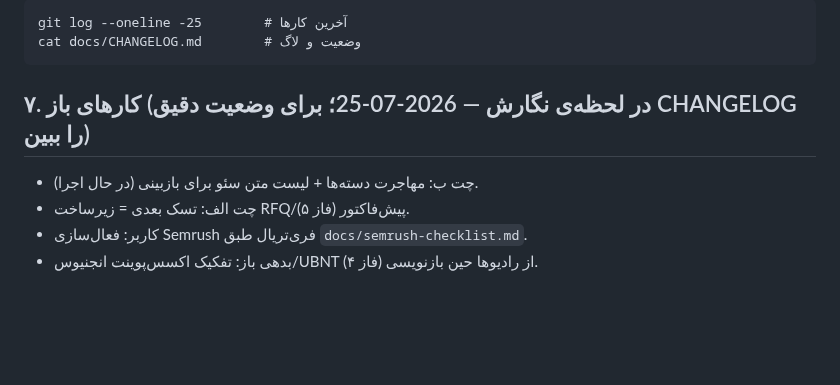
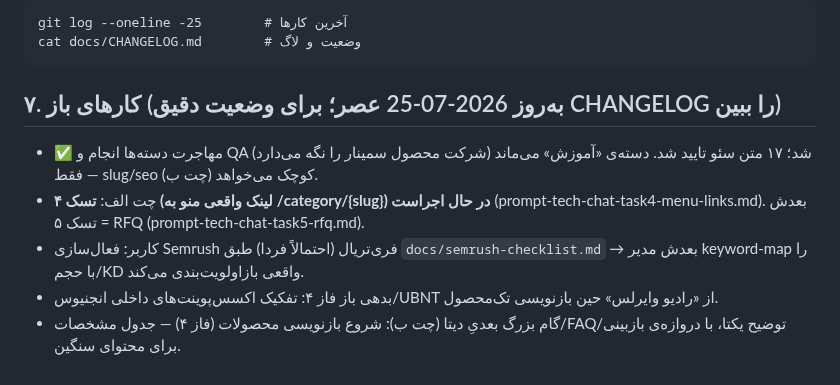
Before and after one commit to amirMasoudm/shop, a Markdown page: docs/START-HERE.md, the part around the change. GitHub-like rendering; blank space fills up the shorter version.

Commit message:
مدیر: آماده‌سازی انتقال به چت جدید — تصمیم آموزش (می‌ماند)، به‌روزرسانی START-HERE و CHANGELOG
Co-Authored-By: Claude Opus 4.8 <noreply@anthropic.com>

````diff
--- a/docs/START-HERE.md
+++ b/docs/START-HERE.md
@@ -35,8 +35,9 @@ git log --oneline -25        # آخرین کارها
 cat docs/CHANGELOG.md        # وضعیت و لاگ
 ```
 
-## ۷. کارهای باز (در لحظه‌ی نگارش — 2026-07-25؛ برای وضعیت دقیق CHANGELOG را ببین)
-- چت ب: مهاجرت دسته‌ها + لیست متن سئو برای بازبینی (در حال اجرا).
-- چت الف: تسک بعدی = زیرساخت RFQ/پیش‌فاکتور (فاز ۵).
-- کاربر: فعال‌سازی Semrush فری‌تریال طبق `docs/semrush-checklist.md`.
-- بدهی باز: تفکیک اکسس‌پوینت انجنیوس/UBNT از رادیوها حین بازنویسی (فاز ۴).
+## ۷. کارهای باز (به‌روز 2026-07-25 عصر؛ برای وضعیت دقیق CHANGELOG را ببین)
+- ✅ مهاجرت دسته‌ها انجام و QA شد؛ ۱۷ متن سئو تایید شد. دسته‌ی «آموزش» می‌ماند (شرکت محصول سمینار را نگه می‌دارد) — فقط slug/seo کوچک می‌خواهد (چت ب).
+- چت الف: **تسک ۴ (لینک واقعی منو به /category/{slug}) در حال اجراست** (prompt-tech-chat-task4-menu-links.md). بعدش تسک ۵ = RFQ (prompt-tech-chat-task5-rfq.md).
+- کاربر: فعال‌سازی Semrush فری‌تریال (احتمالاً فردا) طبق `docs/semrush-checklist.md` → بعدش مدیر keyword-map را با حجم/KD واقعی بازاولویت‌بندی می‌کند.
+- بدهی باز فاز ۴: تفکیک اکسس‌پوینت‌های داخلی انجنیوس/UBNT از «رادیو وایرلس» حین بازنویسی تک‌محصول.
+- گام بزرگ بعدیِ دیتا (چت ب): شروع بازنویسی محصولات (فاز ۴) — جدول مشخصات/FAQ/توضیح یکتا، با دروازه‌ی بازبینی برای محتوای سنگین.
````
Also changed, not shown: docs/CHANGELOG.md (+2 -1 lines).
